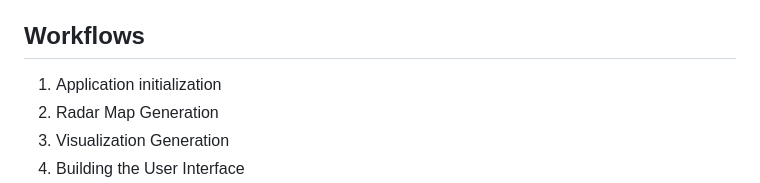
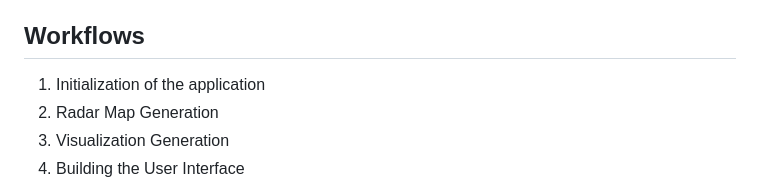
Before and after one commit to mdjeghbala/data-visualisation, a Markdown page: README.md, the part around the change. Drawn GitHub-style.

```diff
--- a/README.md
+++ b/README.md
@@ -102,7 +102,7 @@ The maps and the diagrams are then created in "***main.py***" and integrated to
 
 ## Workflows
 
-1. Application initialization
+1. Initialization of the application
 2. Radar Map Generation
 3. Visualization Generation
 4. Building the User Interface
```
